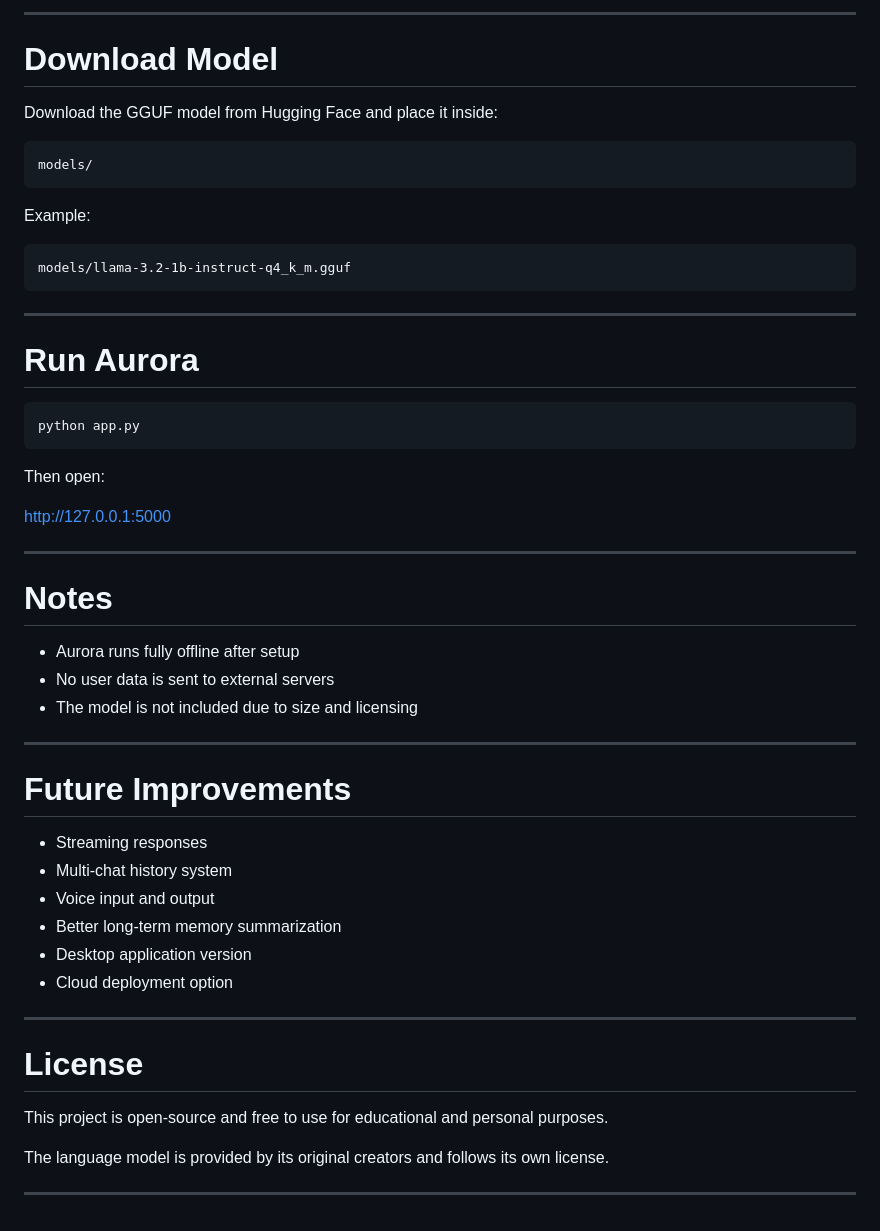
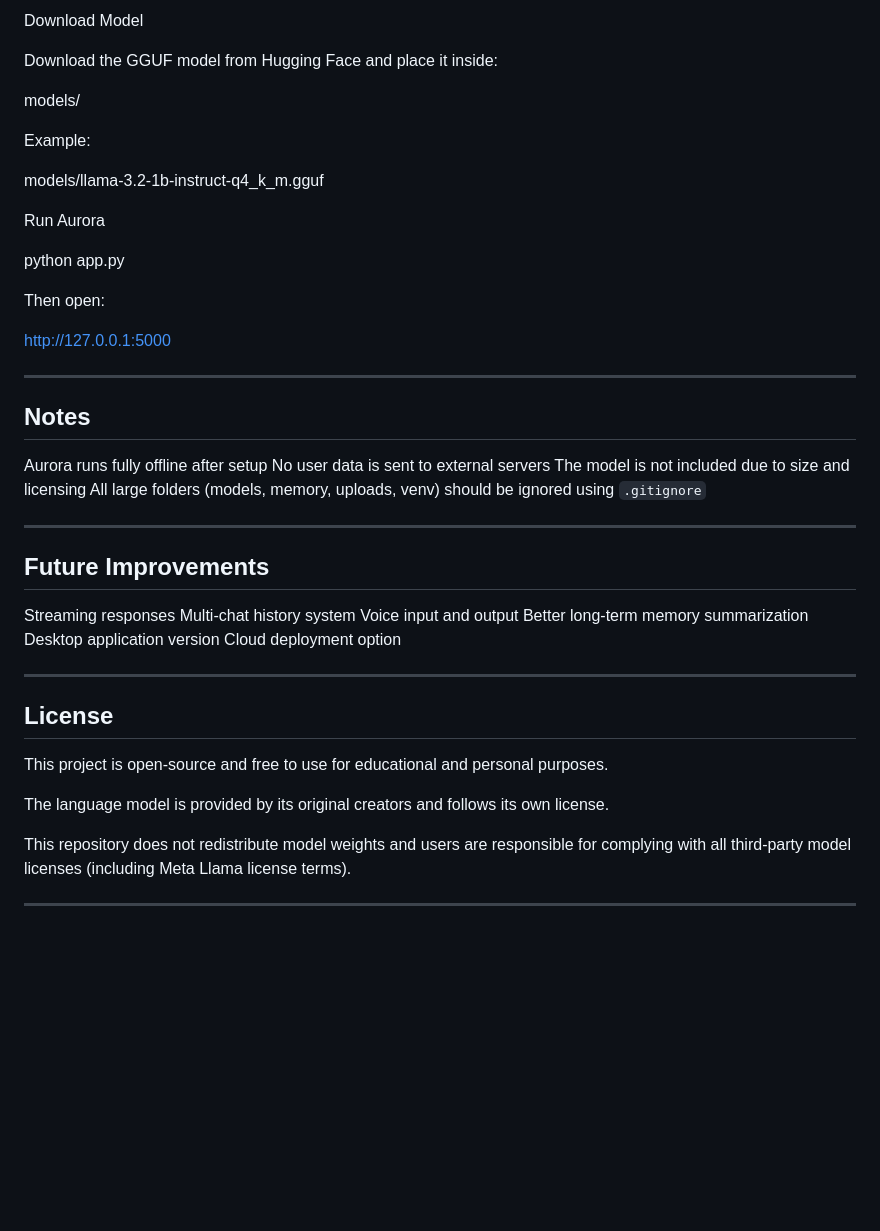
Before and after one commit to syuzannaharutyunyan7/Aurora-AI, a Markdown page: README.md, the part around one of its changes. Rendered like a GitHub page; blank space fills up the shorter version.

````diff
--- a/README.md
+++ b/README.md
@@ -174,27 +162,17 @@ pip install -r requirements.txt
 
----
-
-# Download Model
+Download Model
 
 Download the GGUF model from Hugging Face and place it inside:
 
-```txt
 models/
-```
 
 Example:
 
-```txt
 models/llama-3.2-1b-instruct-q4_k_m.gguf
-```
 
----
+Run Aurora
 
-# Run Aurora
-
-```bash
 python app.py
-```
 
 Then open:
 
@@ -202,29 +180,32 @@ Then open:
 
 ---
 
-# Notes
+## Notes
 
-* Aurora runs fully offline after setup
-* No user data is sent to external servers
-* The model is not included due to size and licensing
+Aurora runs fully offline after setup
+No user data is sent to external servers
+The model is not included due to size and licensing
+All large folders (models, memory, uploads, venv) should be ignored using `.gitignore`
 
 ---
 
-# Future Improvements
+## Future Improvements
 
-* Streaming responses
-* Multi-chat history system
-* Voice input and output
-* Better long-term memory summarization
-* Desktop application version
-* Cloud deployment option
+Streaming responses
+Multi-chat history system
+Voice input and output
+Better long-term memory summarization
+Desktop application version
+Cloud deployment option
 
 ---
 
-# License
+## License
 
 This project is open-source and free to use for educational and personal purposes.
 
 The language model is provided by its original creators and follows its own license.
 
+This repository does not redistribute model weights and users are responsible for complying with all third-party model licenses (including Meta Llama license terms).
+
 ---
````
Also changed, not shown: other parts of README.md (+54 -66 lines).
